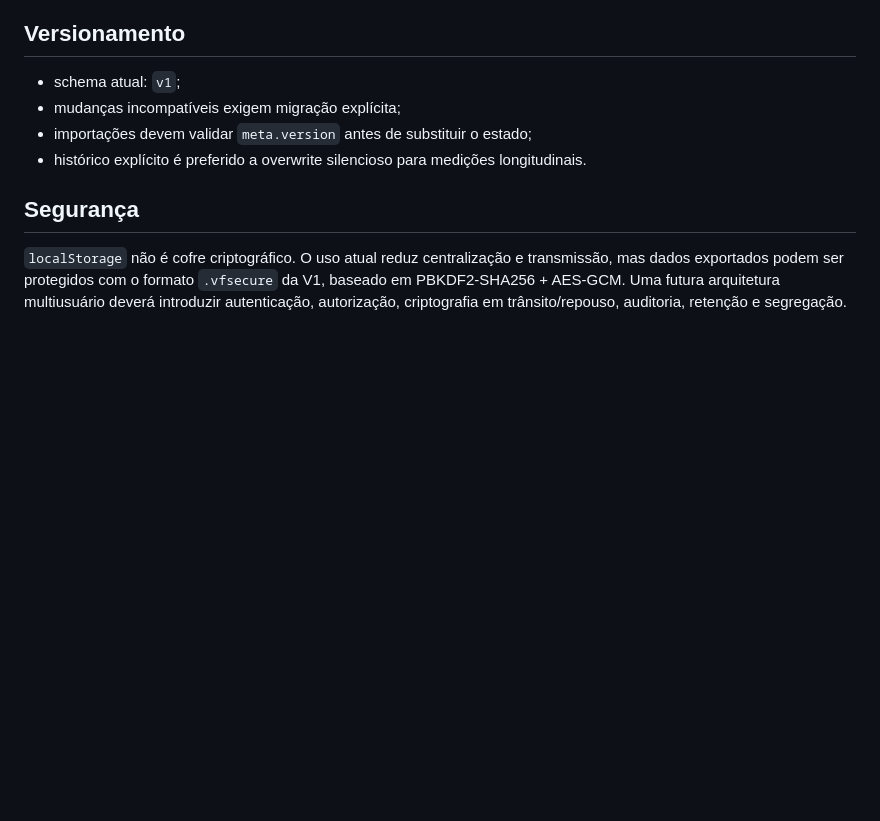
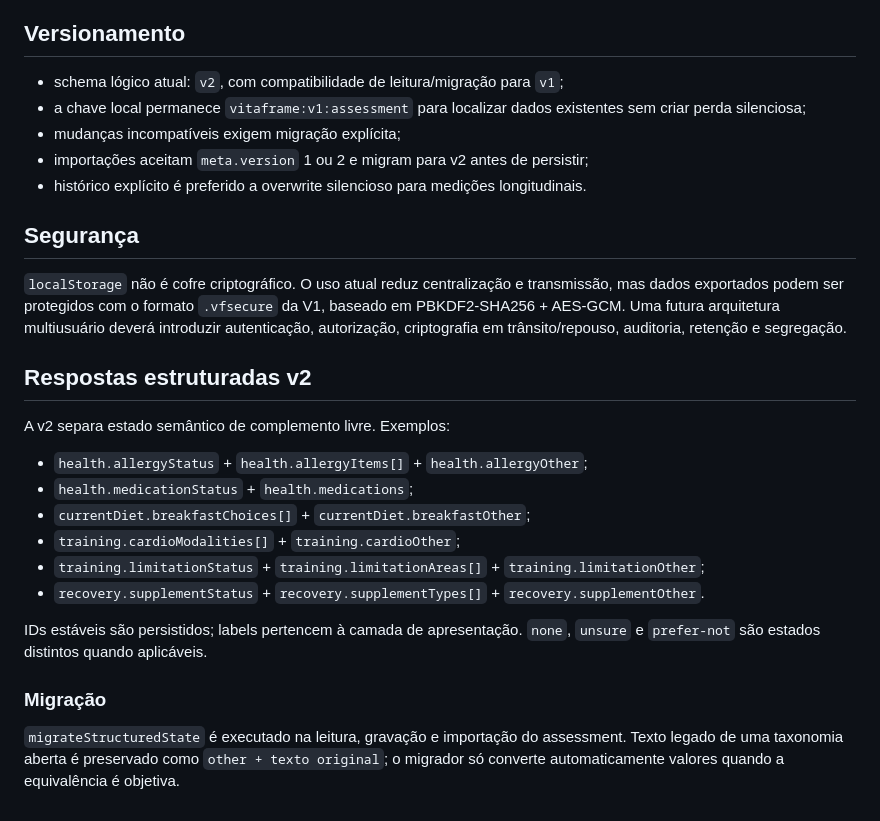
Before and after one commit to sylviohmartins/vitaframe, a Markdown page: docs/architecture/data-model.md, the part around the change. Drawn GitHub-style; blank space fills up the shorter version.

Commit message:
docs: document structured-answer schema v2

```diff
--- a/docs/architecture/data-model.md
+++ b/docs/architecture/data-model.md
@@ -134,11 +134,29 @@ Principais registros:
 
 ## Versionamento
 
-- schema atual: `v1`;
+- schema lógico atual: `v2`, com compatibilidade de leitura/migração para `v1`;
+- a chave local permanece `vitaframe:v1:assessment` para localizar dados existentes sem criar perda silenciosa;
 - mudanças incompatíveis exigem migração explícita;
-- importações devem validar `meta.version` antes de substituir o estado;
+- importações aceitam `meta.version` 1 ou 2 e migram para v2 antes de persistir;
 - histórico explícito é preferido a overwrite silencioso para medições longitudinais.
 
 ## Segurança
 
 `localStorage` não é cofre criptográfico. O uso atual reduz centralização e transmissão, mas dados exportados podem ser protegidos com o formato `.vfsecure` da V1, baseado em PBKDF2-SHA256 + AES-GCM. Uma futura arquitetura multiusuário deverá introduzir autenticação, autorização, criptografia em trânsito/repouso, auditoria, retenção e segregação.
+
+## Respostas estruturadas v2
+
+A v2 separa estado semântico de complemento livre. Exemplos:
+
+- `health.allergyStatus` + `health.allergyItems[]` + `health.allergyOther`;
+- `health.medicationStatus` + `health.medications`;
+- `currentDiet.breakfastChoices[]` + `currentDiet.breakfastOther`;
+- `training.cardioModalities[]` + `training.cardioOther`;
+- `training.limitationStatus` + `training.limitationAreas[]` + `training.limitationOther`;
+- `recovery.supplementStatus` + `recovery.supplementTypes[]` + `recovery.supplementOther`.
+
+IDs estáveis são persistidos; labels pertencem à camada de apresentação. `none`, `unsure` e `prefer-not` são estados distintos quando aplicáveis.
+
+### Migração
+
+`migrateStructuredState` é executado na leitura, gravação e importação do assessment. Texto legado de uma taxonomia aberta é preservado como `other + texto original`; o migrador só converte automaticamente valores quando a equivalência é objetiva.
```
